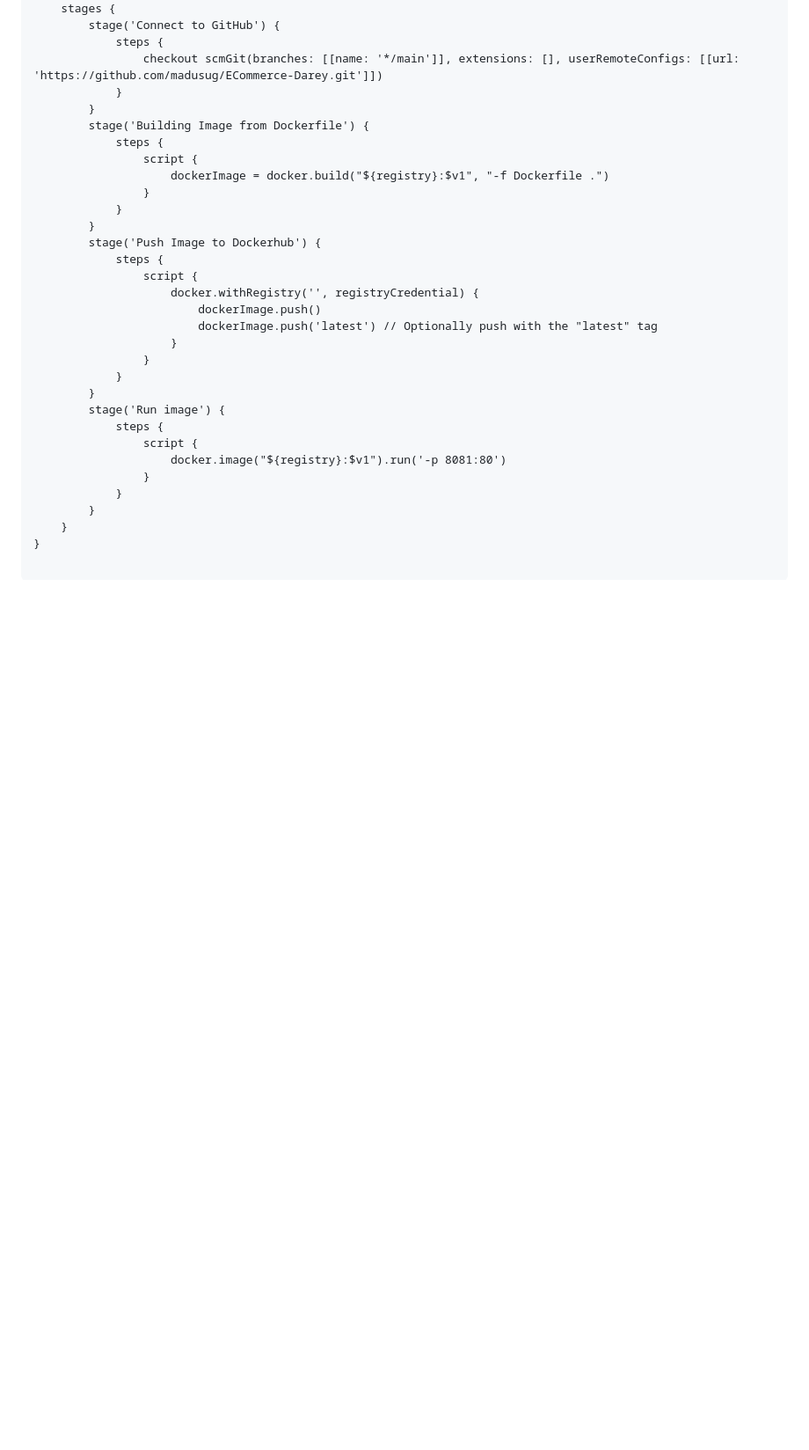
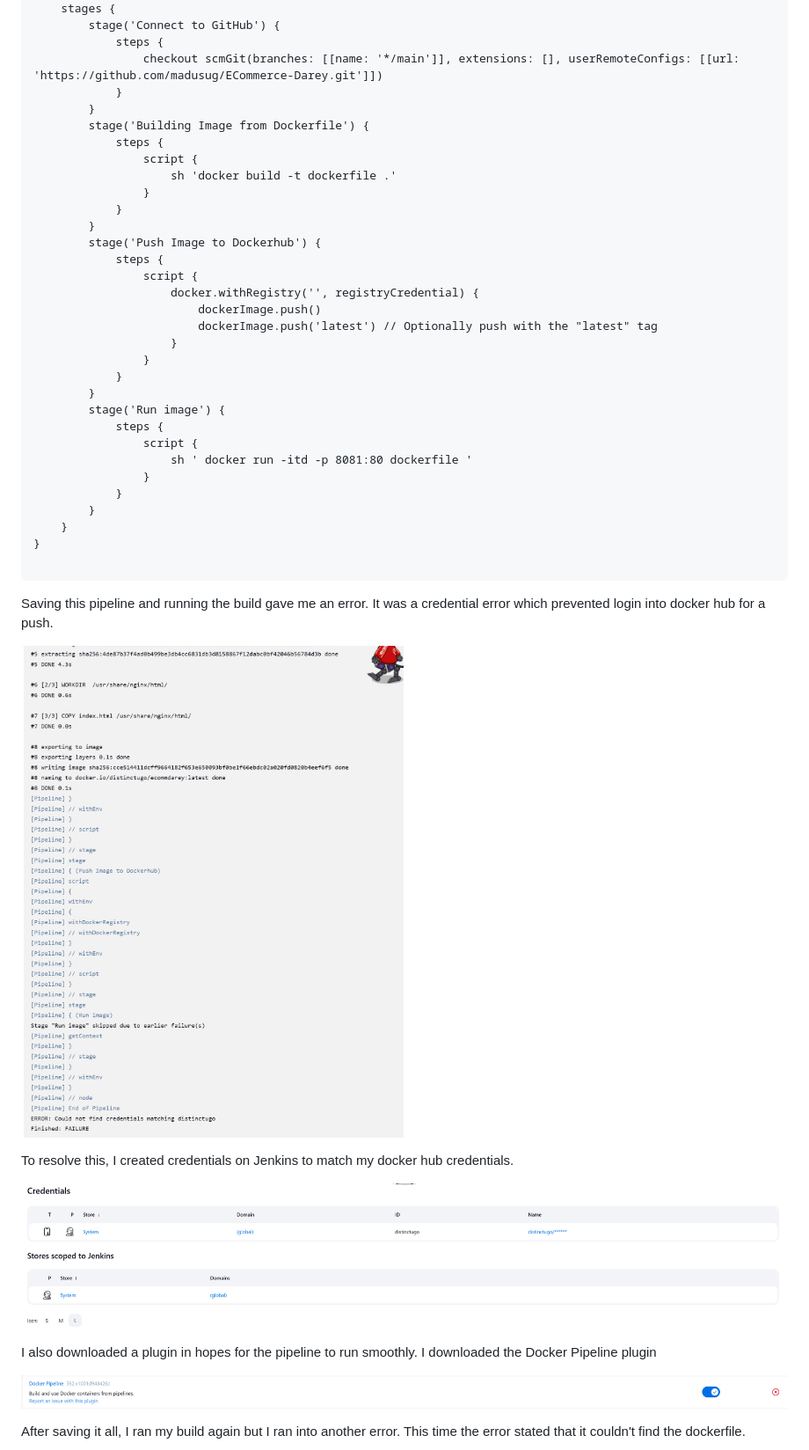
Before and after one commit to madusug/ECommerce-Darey, a Markdown page: README.md, the part around the change printed below. Shown: that part at 88% size. GitHub-like rendering; pictures changed too: img/6 credential-error.jpg (added), img/8 credentials.jpg (added), img/9 Plugin.jpg (added); blank space fills up the shorter version.

Commit message:
change readme and dockerfile

````diff
--- a/README.md
+++ b/README.md
@@ -196,7 +196,7 @@ pipeline {
         stage('Building Image from Dockerfile') {
             steps {
                 script {
-                    dockerImage = docker.build("${registry}:$v1", "-f Dockerfile .")
+                    sh 'docker build -t dockerfile .'
                 }
             }
         }
@@ -213,7 +213,7 @@ pipeline {
         stage('Run image') {
             steps {
                 script {
-                    docker.image("${registry}:$v1").run('-p 8081:80')
+                    sh ' docker run -itd -p 8081:80 dockerfile '
                 }
             }
         }
@@ -221,3 +221,18 @@ pipeline {
 }
 
 ```
+
+Saving this pipeline and running the build gave me an error. It was a credential error which prevented login into docker hub for a push.
+
+![credential-error](./img/6%20credential-error.jpg)
+
+To resolve this, I created credentials on Jenkins to match my docker hub credentials.
+
+![credentials](./img/8%20credentials.jpg)
+
+I also downloaded a plugin in hopes for the pipeline to run smoothly. I downloaded the Docker Pipeline plugin
+
+![plugin](./img/9%20Plugin.jpg)
+
+After saving it all, I ran my build again but I ran into another error. This time the error stated that it couldn't find the dockerfile.
+
````
Also changed, not shown: other parts of README.md (+104 -0 lines), img/5 pipeline-error.jpg (added), img/7 pipeline-success.jpg (added).
